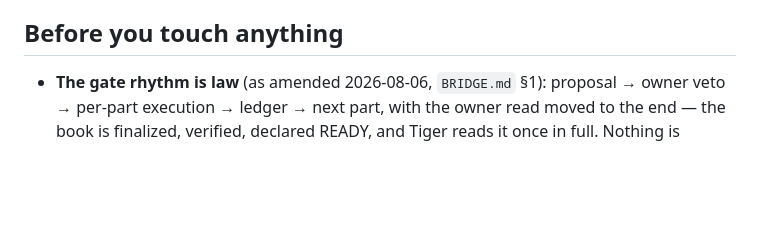
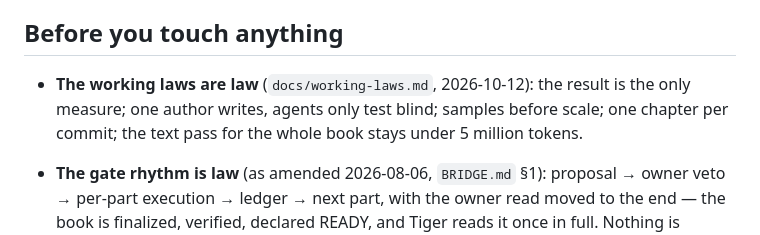
Before and after one commit to lawyki/under-the-code, a Markdown page: CLAUDE.md, the part around the change. Rendered like a GitHub page; blank space fills up the shorter version.

Commit message:
Working laws (owner): result is the only measure, one author, samples before scale, 5M-token budget for the text pass
Co-Authored-By: Claude Opus 5.5 <noreply@anthropic.com>

```diff
--- a/CLAUDE.md
+++ b/CLAUDE.md
@@ -47,6 +47,11 @@ Binding on every pass, every file a reader can see, every future edit.
 
 ## Before you touch anything
 
+- **The working laws are law** (`docs/working-laws.md`, 2026-10-12): the result is
+  the only measure; one author writes, agents only test blind; samples before
+  scale; one chapter per commit; the text pass for the whole book stays under
+  5 million tokens.
+
 - **The gate rhythm is law** (as amended 2026-08-06, `BRIDGE.md` §1): proposal
   → owner veto → per-part execution → ledger → next part, with the owner read
   moved to the end — the book is finalized, verified, declared READY, and Tiger
```
Also changed, not shown: docs/working-laws.md (added, +13 -0 lines).
